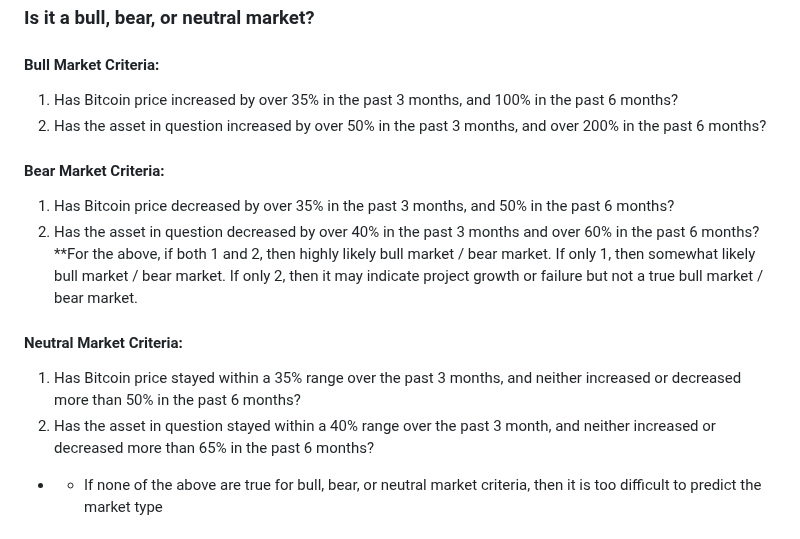
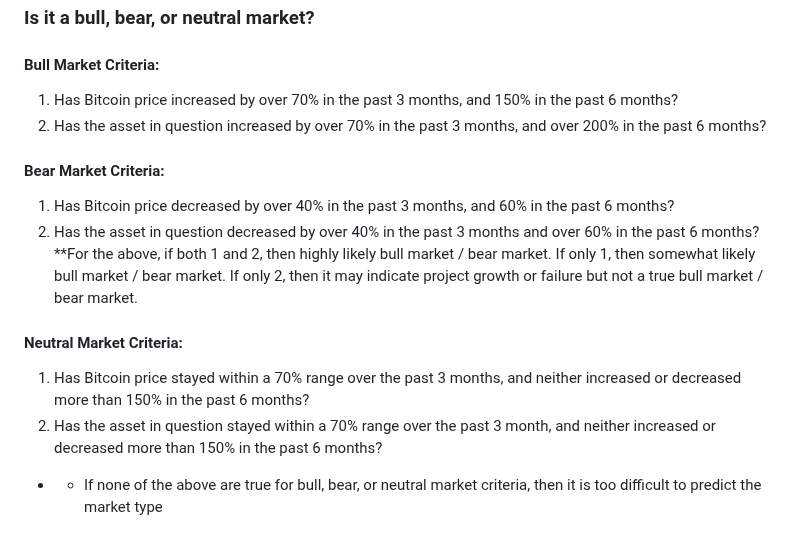
Before and after one commit to tylerfallon/The-Omniscient-Crypto-Oracle, a Markdown page: README.md, the part around the change. GitHub-like rendering.

```diff
--- a/README.md
+++ b/README.md
@@ -20,17 +20,17 @@ Two years data was analyzed and averaged by weekday to see if there were any tre
 ### Is it a bull, bear, or neutral market?
 
 #### Bull Market Criteria:
-1) Has Bitcoin price increased by over 35% in the past 3 months, and 100% in the past 6 months?
-2) Has the asset in question increased by over 50% in the past 3 months, and over 200% in the past 6 months?
+1) Has Bitcoin price increased by over 70% in the past 3 months, and 150% in the past 6 months?
+2) Has the asset in question increased by over 70% in the past 3 months, and over 200% in the past 6 months?
 
 #### Bear Market Criteria:
-1) Has Bitcoin price decreased by over 35% in the past 3 months, and 50% in the past 6 months?
+1) Has Bitcoin price decreased by over 40% in the past 3 months, and 60% in the past 6 months?
 2) Has the asset in question decreased by over 40% in the past 3 months and over 60% in the past 6 months?
 **For the above, if both 1 and 2, then highly likely bull market / bear market. If only 1, then somewhat likely bull market / bear market. If only 2, then it may indicate project growth or failure but not a true bull market / bear market.
 
 #### Neutral Market Criteria:
-1) Has Bitcoin price stayed within a 35% range over the past 3 months, and neither increased or decreased more than 50% in the past 6 months?
-2) Has the asset in question stayed within a 40% range over the past 3 month, and neither increased or decreased more than 65% in the past 6 months?
+1) Has Bitcoin price stayed within a 70% range over the past 3 months, and neither increased or decreased more than 150% in the past 6 months?
+2) Has the asset in question stayed within a 70% range over the past 3 month, and neither increased or decreased more than 150% in the past 6 months?
 * * If none of the above are true for bull, bear, or neutral market criteria, then it is too difficult to predict the market type
 
 ## Resources
```
